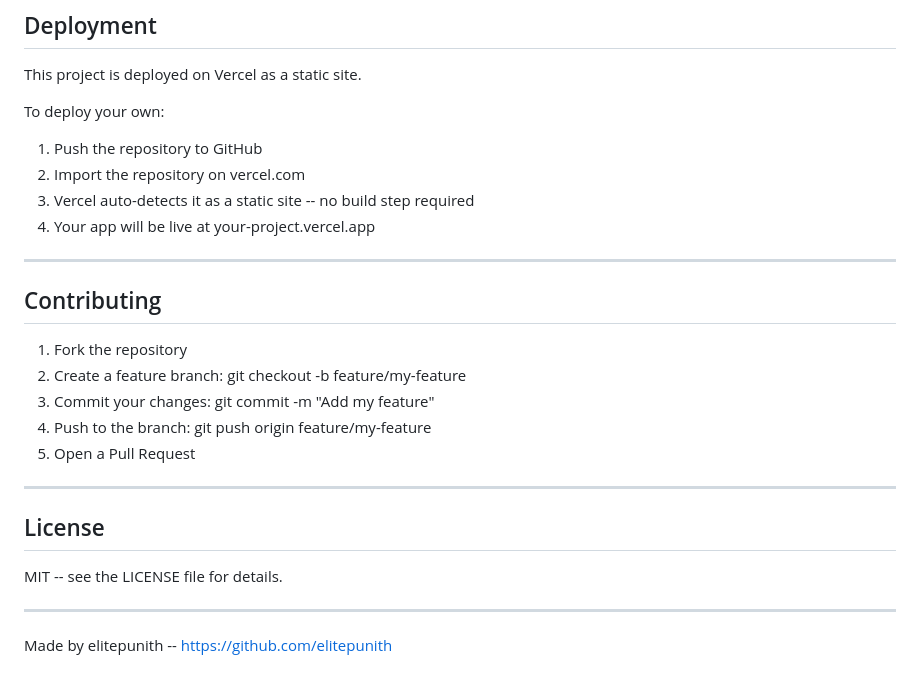
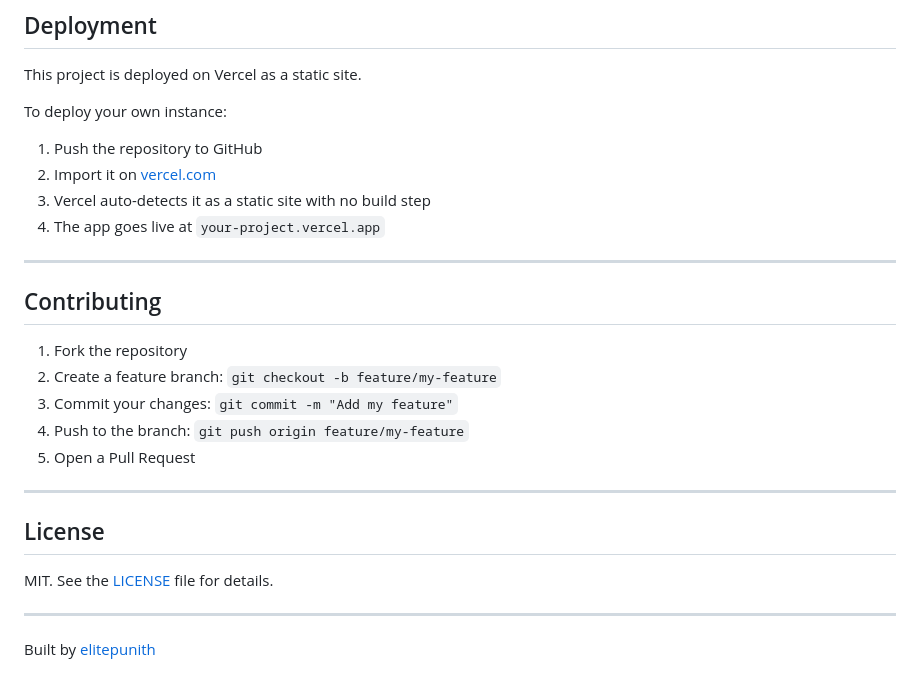
Before and after one commit to elitepunith/focus-timer, a Markdown page: README.md, the part around one of its changes. GitHub-like rendering.

```diff
--- a/README.md
+++ b/README.md
@@ -112,29 +175,29 @@ All values are validated and clamped within their allowed ranges on save.
 
 This project is deployed on Vercel as a static site.
 
-To deploy your own:
+To deploy your own instance:
 
 1. Push the repository to GitHub
-2. Import the repository on vercel.com
-3. Vercel auto-detects it as a static site -- no build step required
-4. Your app will be live at your-project.vercel.app
+2. Import it on [vercel.com](https://vercel.com)
+3. Vercel auto-detects it as a static site with no build step
+4. The app goes live at `your-project.vercel.app`
 
 ---
 
 ## Contributing
 
 1. Fork the repository
-2. Create a feature branch: git checkout -b feature/my-feature
-3. Commit your changes: git commit -m "Add my feature"
-4. Push to the branch: git push origin feature/my-feature
+2. Create a feature branch: `git checkout -b feature/my-feature`
+3. Commit your changes: `git commit -m "Add my feature"`
+4. Push to the branch: `git push origin feature/my-feature`
 5. Open a Pull Request
 
 ---
 
 ## License
 
-MIT -- see the LICENSE file for details.
+MIT. See the [LICENSE](LICENSE) file for details.
 
 ---
 
-Made by elitepunith -- https://github.com/elitepunith
+Built by [elitepunith](https://github.com/elitepunith)
```
Also changed, not shown: other parts of README.md (+119 -56 lines).
